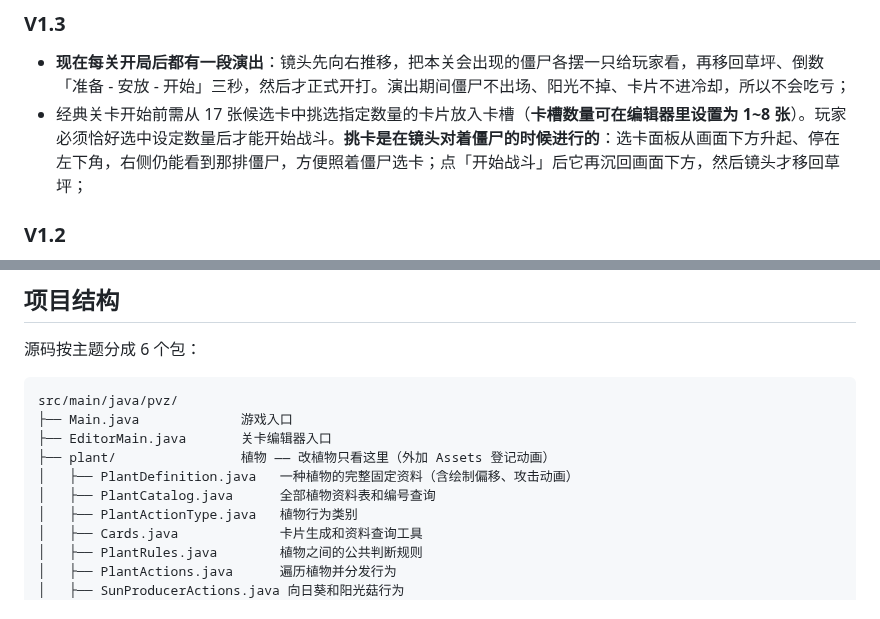
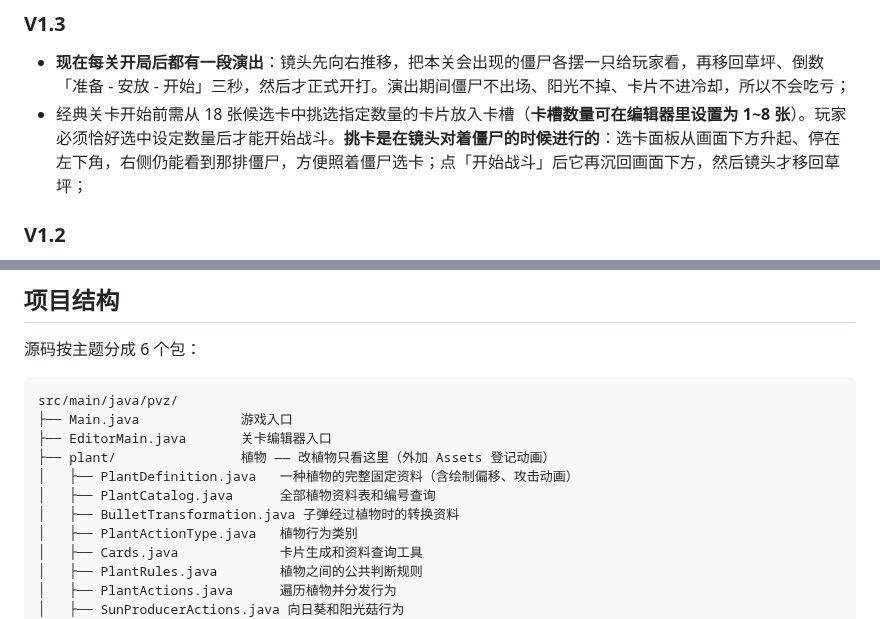
Before and after one commit to Windy-Field/Simplified-Plants-VS-Zombies, a Markdown page: README.md, 2 parts joined by grey strips. Rendered like a GitHub page.

```diff
--- a/README.md
+++ b/README.md
@@ -41,7 +49,7 @@
 ### V1.3
 
 - **现在每关开局后都有一段演出**：镜头先向右推移，把本关会出现的僵尸各摆一只给玩家看，再移回草坪、倒数「准备 - 安放 - 开始」三秒，然后才正式开打。演出期间僵尸不出场、阳光不掉、卡片不进冷却，所以不会吃亏；
-- 经典关卡开始前需从 17 张候选卡中挑选指定数量的卡片放入卡槽（**卡槽数量可在编辑器里设置为 1~8 张**）。玩家必须恰好选中设定数量后才能开始战斗。**挑卡是在镜头对着僵尸的时候进行的**：选卡面板从画面下方升起、停在左下角，右侧仍能看到那排僵尸，方便照着僵尸选卡；点「开始战斗」后它再沉回画面下方，然后镜头才移回草坪；
+- 经典关卡开始前需从 18 张候选卡中挑选指定数量的卡片放入卡槽（**卡槽数量可在编辑器里设置为 1~8 张**）。玩家必须恰好选中设定数量后才能开始战斗。**挑卡是在镜头对着僵尸的时候进行的**：选卡面板从画面下方升起、停在左下角，右侧仍能看到那排僵尸，方便照着僵尸选卡；点「开始战斗」后它再沉回画面下方，然后镜头才移回草坪；
 
 ### V1.2
 
@@ -198,6 +206,7 @@ src/main/java/pvz/
 ├── plant/                植物 —— 改植物只看这里（外加 Assets 登记动画）
 │   ├── PlantDefinition.java   一种植物的完整固定资料（含绘制偏移、攻击动画）
 │   ├── PlantCatalog.java      全部植物资料表和编号查询
+│   ├── BulletTransformation.java 子弹经过植物时的转换资料
 │   ├── PlantActionType.java   植物行为类别
 │   ├── Cards.java             卡片生成和资料查询工具
 │   ├── PlantRules.java        植物之间的公共判断规则
```
Also changed, not shown: other parts of README.md (+9 -1 lines), screenshots/editor.png, 10 other files.
